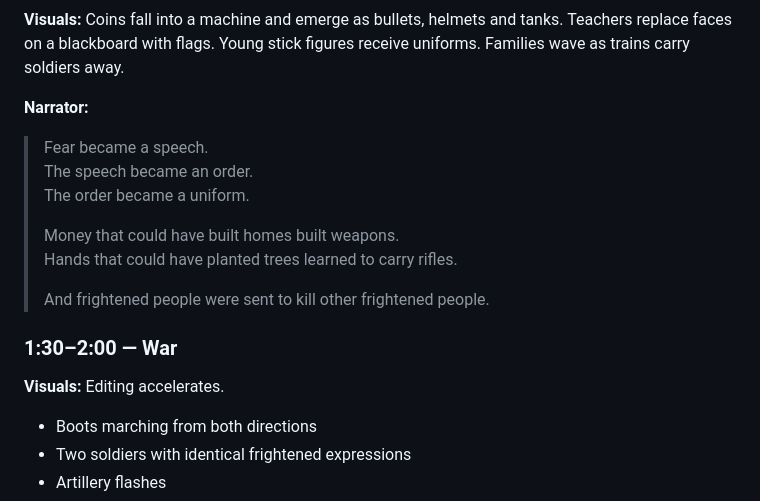
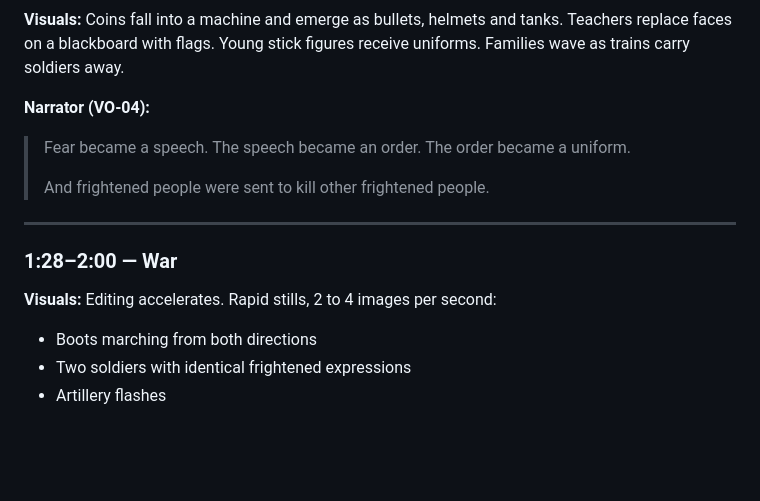
Before and after one commit to githubber-me/meaningless-war, a Markdown page: script.md, the part around one of its changes. Rendered like a GitHub page; blank space fills up the shorter version.

```diff
--- a/script.md
+++ b/script.md
@@ -59,20 +64,19 @@ Reveal that both sides are receiving the same messages.
 
 **Visuals:** Coins fall into a machine and emerge as bullets, helmets and tanks. Teachers replace faces on a blackboard with flags. Young stick figures receive uniforms. Families wave as trains carry soldiers away.
 
-**Narrator:**
+**Narrator (VO-04):**
 
 > Fear became a speech.
 > The speech became an order.
 > The order became a uniform.
 >
-> Money that could have built homes built weapons.
-> Hands that could have planted trees learned to carry rifles.
->
 > And frightened people were sent to kill other frightened people.
 
-### 1:30–2:00 — War
+---
 
-**Visuals:** Editing accelerates.
+### 1:28–2:00 — War
+
+**Visuals:** Editing accelerates. Rapid stills, 2 to 4 images per second:
 
 - Boots marching from both directions
 - Two soldiers with identical frightened expressions
```
Also changed, not shown: other parts of script.md (+76 -48 lines), plan.md (added, +126 -0 lines).
